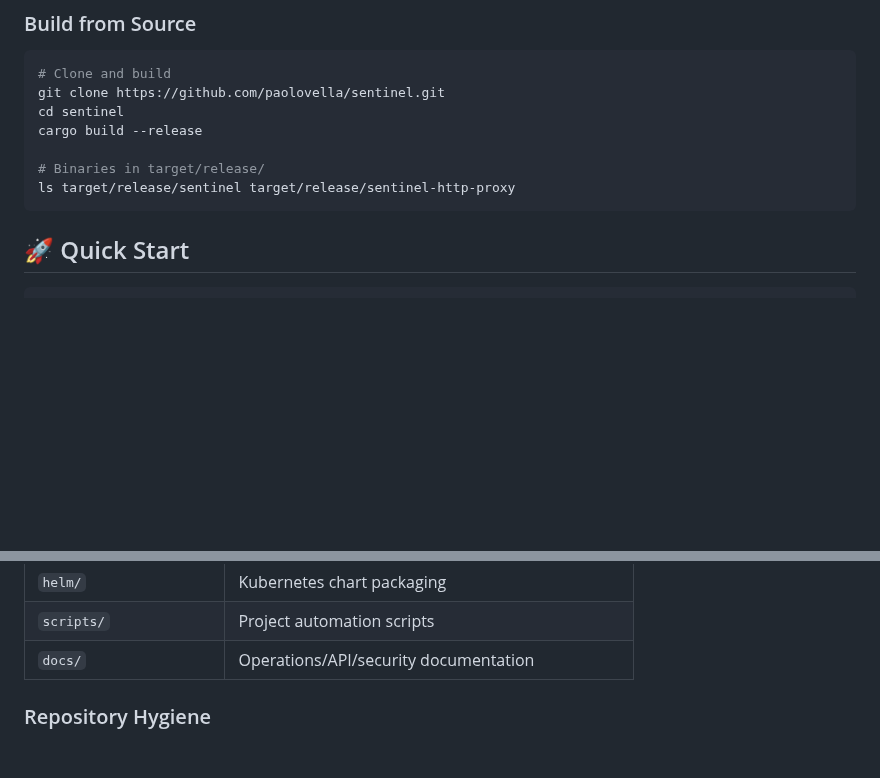
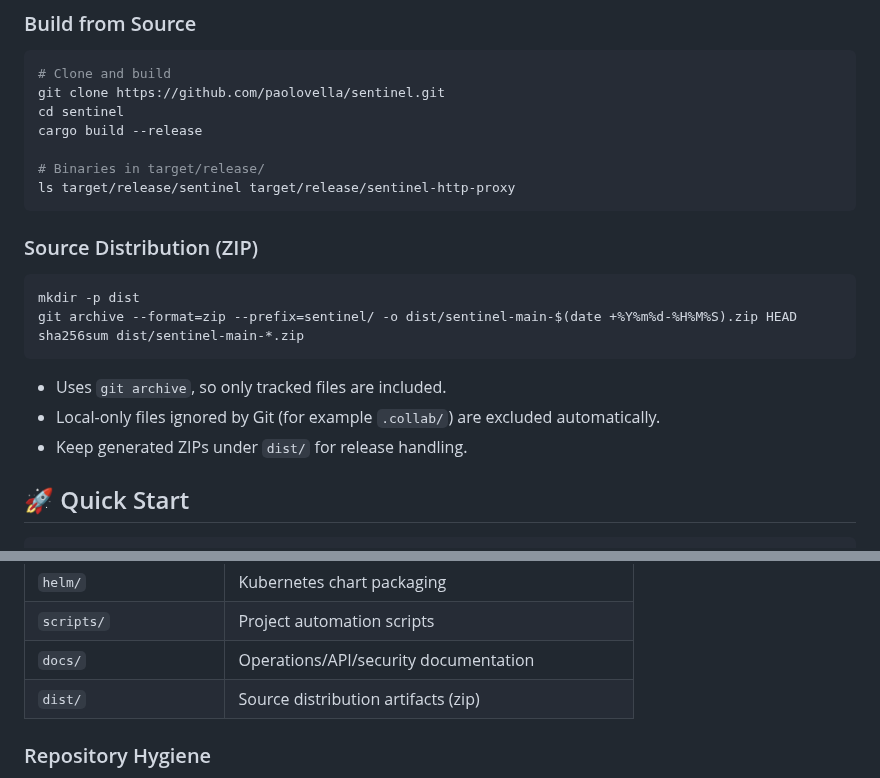
Before and after one commit to vellaveto/vellaveto, a Markdown page: README.md, 2 parts joined by grey strips. Rendered like a GitHub page; blank space fills up the shorter version.

Commit message:
docs(repo): update readme and changelog
Document source distribution ZIP packaging and add changelog entries for packaging and related maintenance notes.

````diff
--- a/README.md
+++ b/README.md
@@ -248,6 +248,18 @@ cargo build --release
 # Binaries in target/release/
 ls target/release/sentinel target/release/sentinel-http-proxy
 ```
+
+### Source Distribution (ZIP)
+
+```bash
+mkdir -p dist
+git archive --format=zip --prefix=sentinel/ -o dist/sentinel-main-$(date +%Y%m%d-%H%M%S).zip HEAD
+sha256sum dist/sentinel-main-*.zip
+```
+
+- Uses `git archive`, so only tracked files are included.
+- Local-only files ignored by Git (for example `.collab/`) are excluded automatically.
+- Keep generated ZIPs under `dist/` for release handling.
 
 ## 🚀 Quick Start
 
@@ -1119,6 +1131,7 @@ CI runs 6 parallel jobs on every push and pull request:
 | `helm/` | Kubernetes chart packaging |
 | `scripts/` | Project automation scripts |
 | `docs/` | Operations/API/security documentation |
+| `dist/` | Source distribution artifacts (zip) |
 
 ### Repository Hygiene
 
````
Also changed, not shown: CHANGELOG.md (+11 -0 lines).
